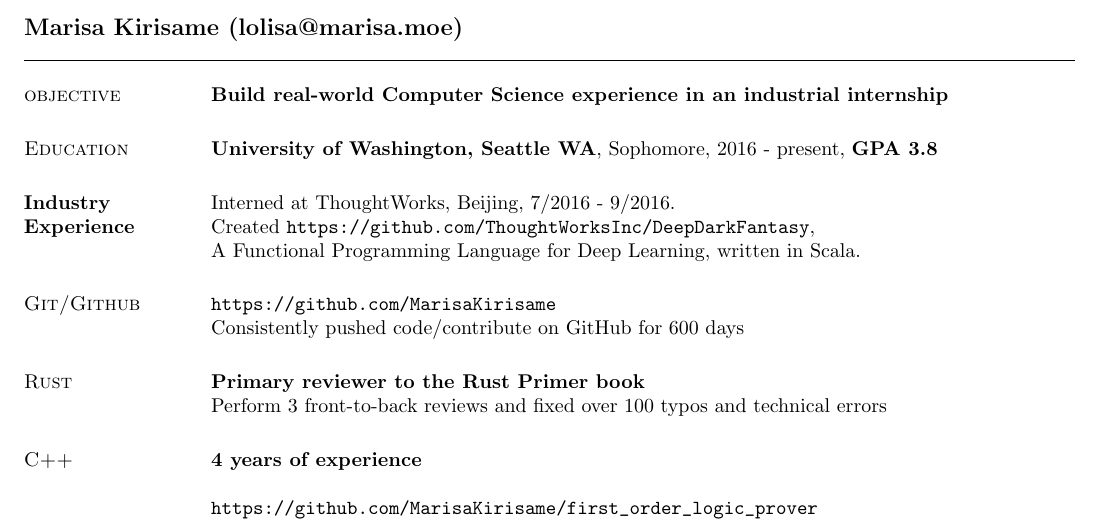
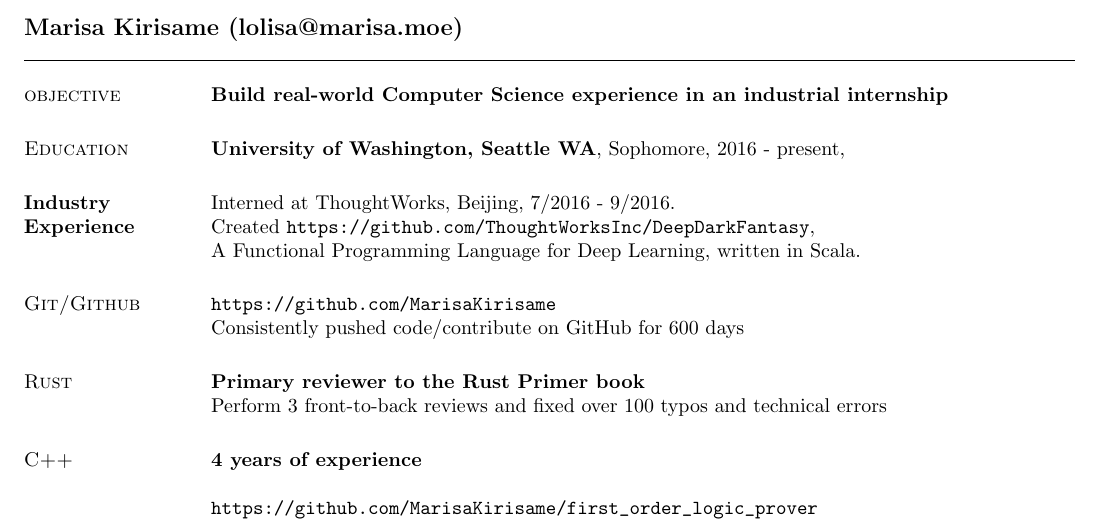
Before and after one commit to MarisaKirisame/resume, a LaTeX CV (resume.tex): part of the page, cut so that both start at the same text. The pictures show the PDF file resume.pdf that the author committed with the source.

Commit message:
update stuff

```diff
--- a/resume.tex
+++ b/resume.tex
@@ -28,14 +28,14 @@
 \textbf{Build real-world Computer Science experience in an industrial internship}
 
 \section{\sc Education}
-\textbf{University of Washington, Seattle WA}, Sophomore, 2016 - present,
+\textbf{University of Washington, Seattle WA}, Sophomore, 2016 - present
 
 \section{Industry Experience} Interned at ThoughtWorks, Beijing, 7/2016 - 9/2016. \\ Created \url{https://github.com/ThoughtWorksInc/DeepDarkFantasy}, \\
 A Functional Programming Language for Deep Learning, written in Scala.
 
 \section{\sc Git/Github}
 \url{https://github.com/MarisaKirisame} \\
-Consistently pushed code/contribute on GitHub for 600 days
+Consistently pushed code/contribute on GitHub
 
 \section{\sc Rust}
 \textbf{Primary reviewer to the Rust Primer book} \\
```
Also changed, not shown: resume.pdf.
